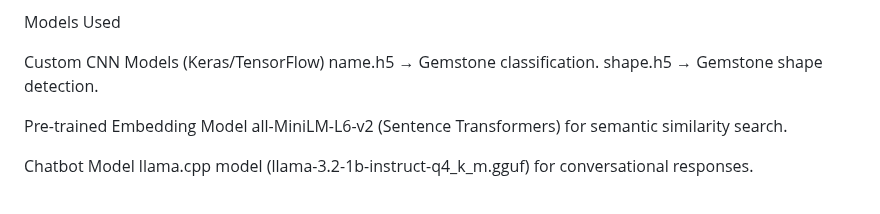
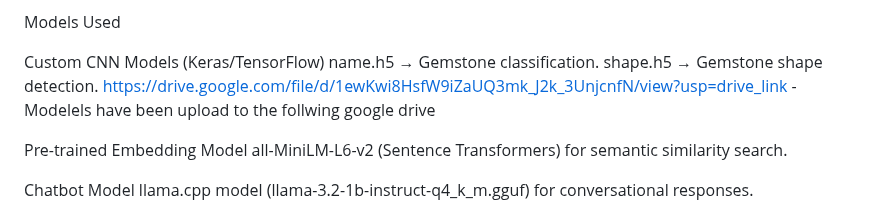
Before and after one commit to krishikesh07/Gem_Identification_System_with_ML, a Markdown page: README.md, the part around the change. Drawn GitHub-style.

```diff
--- a/README.md
+++ b/README.md
@@ -95,6 +95,7 @@ Models Used
 Custom CNN Models (Keras/TensorFlow)
 name.h5 → Gemstone classification.
 shape.h5 → Gemstone shape detection.
+https://drive.google.com/file/d/1ewKwi8HsfW9iZaUQ3mk_J2k_3UnjcnfN/view?usp=drive_link - Modelels have been upload to the follwing google drive
 
 Pre-trained Embedding Model
 all-MiniLM-L6-v2 (Sentence Transformers) for semantic similarity search.
```
